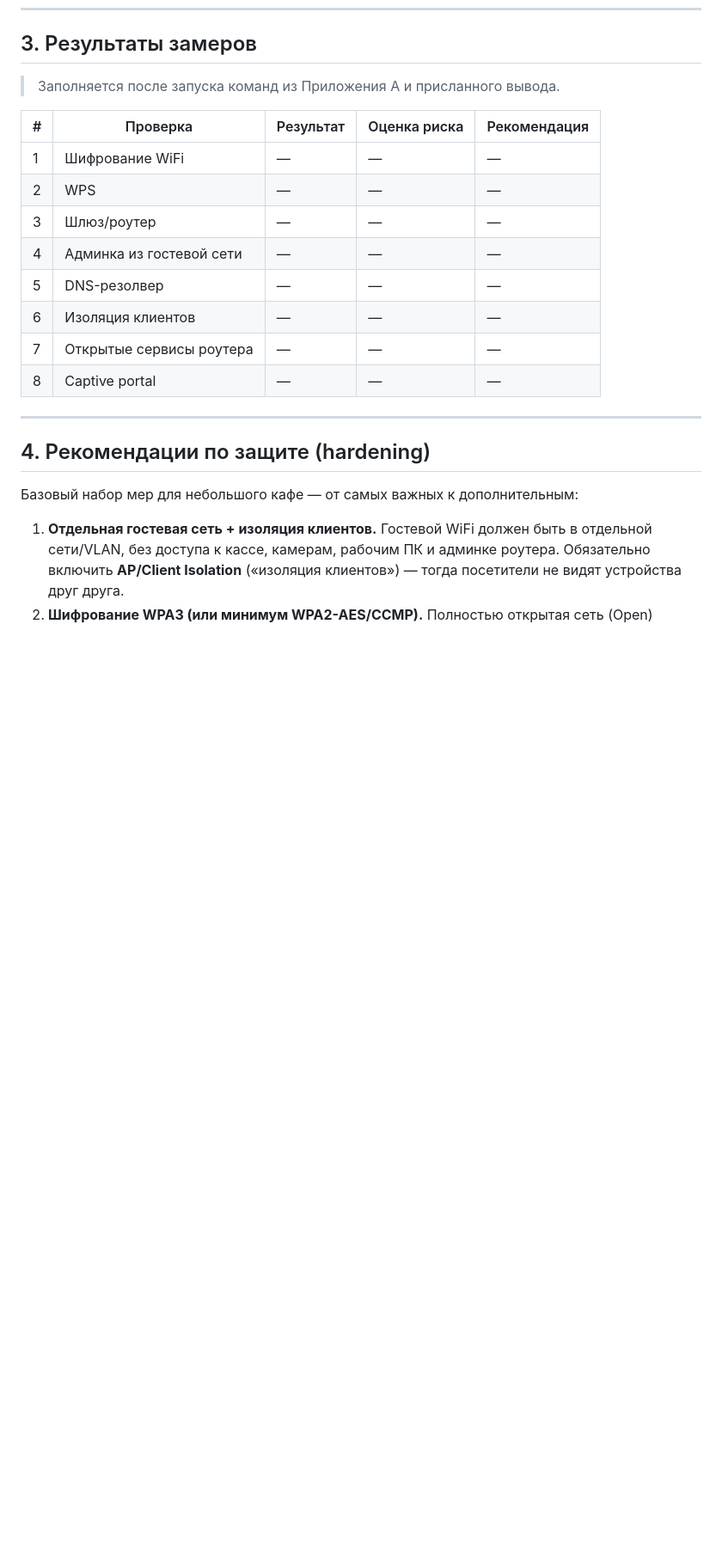
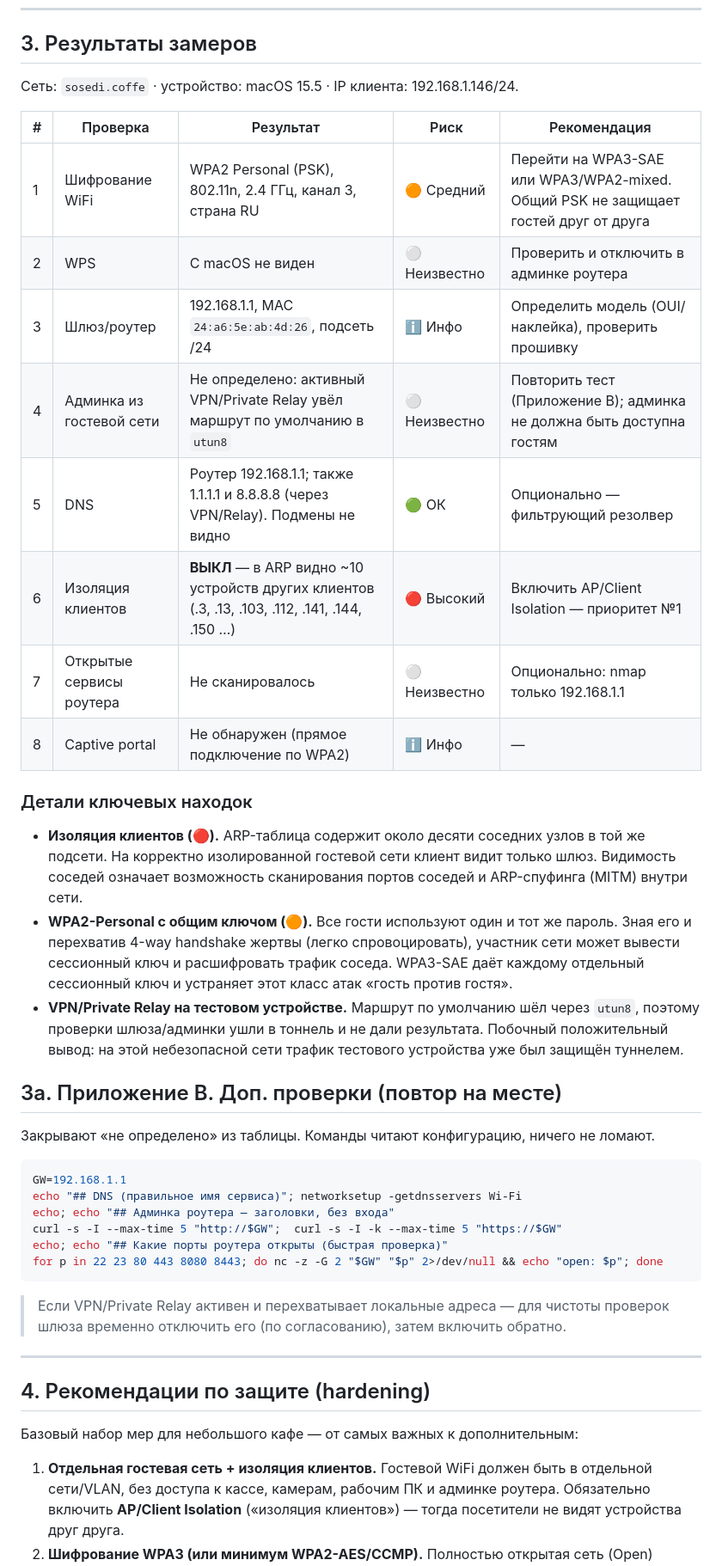
Before and after one commit to gusevalex007/Test_ecomm_1, a Markdown page: WIFI_SECURITY_ASSESSMENT.md, the part around one of its changes. Shown at 86% size. Rendered like a GitHub page; blank space fills up the shorter version.

Commit message:
Fill WiFi assessment with on-site findings for sosedi.coffe
Records measured results: client isolation disabled (peer devices visible),
WPA2-PSK shared-key exposure between guests, and items left undetermined due
to an active VPN/Private Relay on the test device. Adds follow-up checks.

https://claude.ai/code/session_01QyHddn7V8gq4dEEYUw3BWv

````diff
--- a/WIFI_SECURITY_ASSESSMENT.md
+++ b/WIFI_SECURITY_ASSESSMENT.md
@@ -49,18 +60,49 @@
 
 ## 3. Результаты замеров
 
-> Заполняется после запуска команд из Приложения A и присланного вывода.
+Сеть: `sosedi.coffe` · устройство: macOS 15.5 · IP клиента: 192.168.1.146/24.
 
-| # | Проверка | Результат | Оценка риска | Рекомендация |
-|---|----------|-----------|--------------|--------------|
-| 1 | Шифрование WiFi | _—_ | _—_ | _—_ |
-| 2 | WPS | _—_ | _—_ | _—_ |
-| 3 | Шлюз/роутер | _—_ | _—_ | _—_ |
-| 4 | Админка из гостевой сети | _—_ | _—_ | _—_ |
-| 5 | DNS-резолвер | _—_ | _—_ | _—_ |
-| 6 | Изоляция клиентов | _—_ | _—_ | _—_ |
-| 7 | Открытые сервисы роутера | _—_ | _—_ | _—_ |
-| 8 | Captive portal | _—_ | _—_ | _—_ |
+| # | Проверка | Результат | Риск | Рекомендация |
+|---|----------|-----------|------|--------------|
+| 1 | Шифрование WiFi | WPA2 Personal (PSK), 802.11n, 2.4 ГГц, канал 3, страна RU | 🟠 Средний | Перейти на WPA3-SAE или WPA3/WPA2-mixed. Общий PSK не защищает гостей друг от друга |
+| 2 | WPS | С macOS не виден | ⚪ Неизвестно | Проверить и отключить в админке роутера |
+| 3 | Шлюз/роутер | 192.168.1.1, MAC `24:a6:5e:ab:4d:26`, подсеть /24 | ℹ️ Инфо | Определить модель (OUI/наклейка), проверить прошивку |
+| 4 | Админка из гостевой сети | Не определено: активный VPN/Private Relay увёл маршрут по умолчанию в `utun8` | ⚪ Неизвестно | Повторить тест (Приложение B); админка не должна быть доступна гостям |
+| 5 | DNS | Роутер 192.168.1.1; также 1.1.1.1 и 8.8.8.8 (через VPN/Relay). Подмены не видно | 🟢 ОК | Опционально — фильтрующий резолвер |
+| 6 | Изоляция клиентов | **ВЫКЛ** — в ARP видно ~10 устройств других клиентов (.3, .13, .103, .112, .141, .144, .150 …) | 🔴 Высокий | Включить AP/Client Isolation — приоритет №1 |
+| 7 | Открытые сервисы роутера | Не сканировалось | ⚪ Неизвестно | Опционально: nmap только 192.168.1.1 |
+| 8 | Captive portal | Не обнаружен (прямое подключение по WPA2) | ℹ️ Инфо | — |
+
+### Детали ключевых находок
+
+- **Изоляция клиентов (🔴).** ARP-таблица содержит около десяти соседних узлов в той
+  же подсети. На корректно изолированной гостевой сети клиент видит только шлюз.
+  Видимость соседей означает возможность сканирования портов соседей и ARP-спуфинга
+  (MITM) внутри сети.
+- **WPA2-Personal с общим ключом (🟠).** Все гости используют один и тот же пароль.
+  Зная его и перехватив 4-way handshake жертвы (легко спровоцировать), участник сети
+  может вывести сессионный ключ и расшифровать трафик соседа. WPA3-SAE даёт каждому
+  отдельный сессионный ключ и устраняет этот класс атак «гость против гостя».
+- **VPN/Private Relay на тестовом устройстве.** Маршрут по умолчанию шёл через `utun8`,
+  поэтому проверки шлюза/админки ушли в тоннель и не дали результата. Побочный
+  положительный вывод: на этой небезопасной сети трафик тестового устройства уже был
+  защищён туннелем.
+
+## 3a. Приложение B. Доп. проверки (повтор на месте)
+
+Закрывают «не определено» из таблицы. Команды читают конфигурацию, ничего не ломают.
+
+```bash
+GW=192.168.1.1
+echo "## DNS (правильное имя сервиса)"; networksetup -getdnsservers Wi-Fi
+echo; echo "## Админка роутера — заголовки, без входа"
+curl -s -I --max-time 5 "http://$GW";  curl -s -I -k --max-time 5 "https://$GW"
+echo; echo "## Какие порты роутера открыты (быстрая проверка)"
+for p in 22 23 80 443 8080 8443; do nc -z -G 2 "$GW" "$p" 2>/dev/null && echo "open: $p"; done
+```
+
+> Если VPN/Private Relay активен и перехватывает локальные адреса — для чистоты
+> проверок шлюза временно отключить его (по согласованию), затем включить обратно.
 
 ---
 
````
Also changed, not shown: other parts of WIFI_SECURITY_ASSESSMENT.md (+13 -2 lines).
